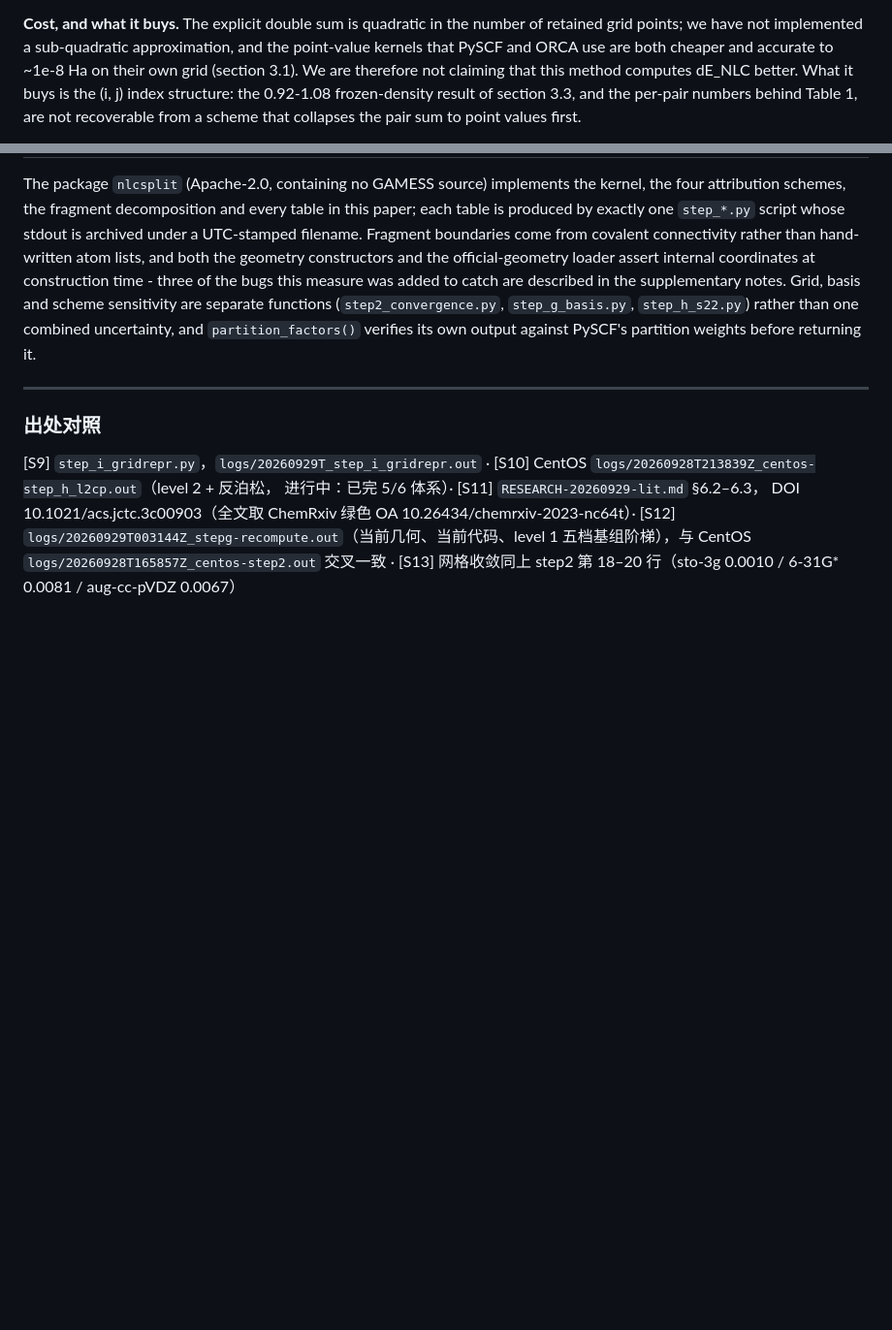
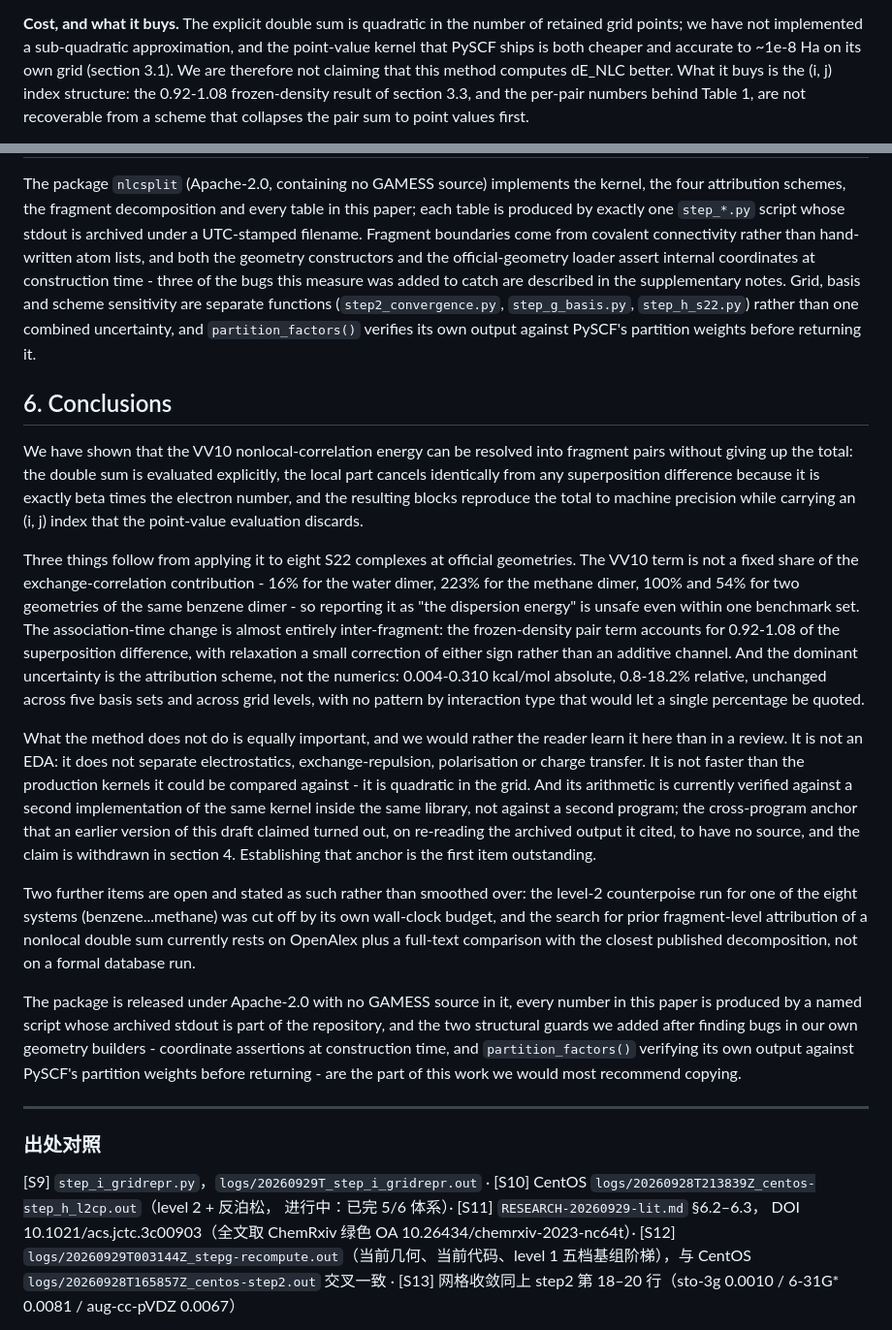
Before and after one commit to Haangyeon/nlcsplit, a Markdown page: paper/main.md, 2 parts joined by grey strips. Shown at 97% size. Drawn GitHub-style; blank space fills up the shorter version.

```diff
--- a/paper/main.md
+++ b/paper/main.md
@@ -408,8 +408,8 @@ population convention is stated alongside them.
 
 **Cost, and what it buys.** The explicit double sum is quadratic in the number of
 retained grid points; we have not implemented a sub-quadratic approximation, and
-the point-value kernels that PySCF and ORCA use are both cheaper and accurate to
-~1e-8 Ha on their own grid (section 3.1). We are therefore not claiming that this
+the point-value kernel that PySCF ships is both cheaper and accurate to ~1e-8 Ha
+on its own grid (section 3.1). We are therefore not claiming that this
 method computes dE_NLC better. What it buys is the (i, j) index structure: the
 0.92-1.08 frozen-density result of section 3.3, and the per-pair numbers behind
 Table 1, are not recoverable from a scheme that collapses the pair sum to point
@@ -434,6 +434,52 @@ separate functions (`step2_convergence.py`, `step_g_basis.py`, `step_h_s22.py`)
 rather than one combined uncertainty, and `partition_factors()` verifies its own
 output against PySCF's partition weights before returning it.
 
+## 6. Conclusions
+
+We have shown that the VV10 nonlocal-correlation energy can be resolved into
+fragment pairs without giving up the total: the double sum is evaluated
+explicitly, the local part cancels identically from any superposition difference
+because it is exactly beta times the electron number, and the resulting blocks
+reproduce the total to machine precision while carrying an (i, j) index that the
+point-value evaluation discards.
+
+Three things follow from applying it to eight S22 complexes at official
+geometries. The VV10 term is not a fixed share of the exchange-correlation
+contribution - 16% for the water dimer, 223% for the methane dimer, 100% and 54%
+for two geometries of the same benzene dimer - so reporting it as "the dispersion
+energy" is unsafe even within one benchmark set. The association-time change is
+almost entirely inter-fragment: the frozen-density pair term accounts for
+0.92-1.08 of the superposition difference, with relaxation a small correction of
+either sign rather than an additive channel. And the dominant uncertainty is the
+attribution scheme, not the numerics: 0.004-0.310 kcal/mol absolute,
+0.8-18.2% relative, unchanged across five basis sets and across grid levels, with
+no pattern by interaction type that would let a single percentage be quoted.
+
+What the method does not do is equally important, and we would rather the reader
+learn it here than in a review. It is not an EDA: it does not separate
+electrostatics, exchange-repulsion, polarisation or charge transfer. It is not
+faster than the production kernels it could be compared against - it is
+quadratic in the grid. And its arithmetic is currently verified against a second
+implementation of the same kernel inside the same library, not against a second
+program; the cross-program anchor that an earlier version of this draft claimed
+turned out, on re-reading the archived output it cited, to have no source, and
+the claim is withdrawn in section 4. Establishing that anchor is the first item
+outstanding.
+
+Two further items are open and stated as such rather than smoothed over: the
+level-2 counterpoise run for one of the eight systems (benzene...methane) was
+cut off by its own wall-clock budget, and the search for prior fragment-level
+attribution of a nonlocal double sum currently rests on OpenAlex plus a
+full-text comparison with the closest published decomposition, not on a formal
+database run.
+
+The package is released under Apache-2.0 with no GAMESS source in it, every
+number in this paper is produced by a named script whose archived stdout is part
+of the repository, and the two structural guards we added after finding bugs in
+our own geometry builders - coordinate assertions at construction time, and
+`partition_factors()` verifying its own output against PySCF's partition weights
+before returning - are the part of this work we would most recommend copying.
+
 ---
 ### 出处对照
 [S9] `step_i_gridrepr.py`，`logs/20260929T_step_i_gridrepr.out` ·
```
Also changed, not shown: README.md (+18 -8 lines).
